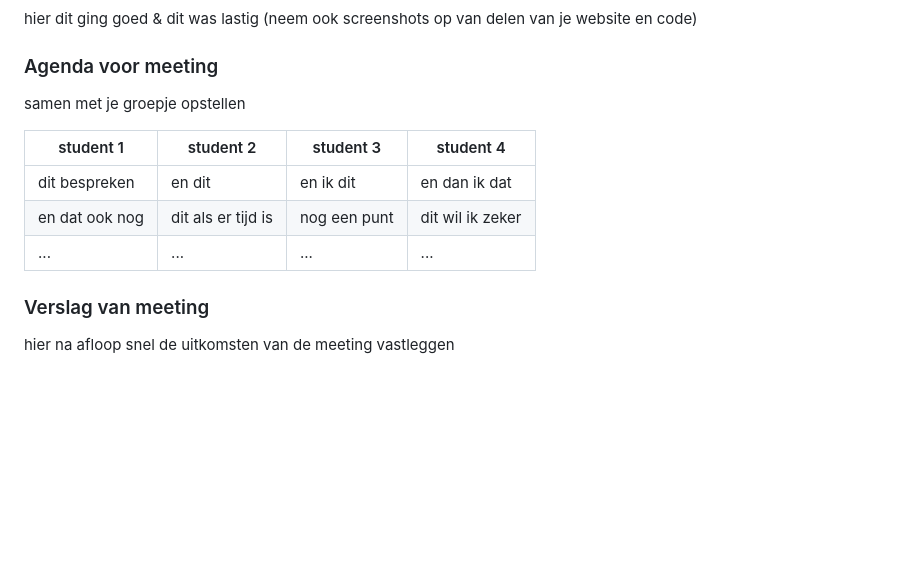
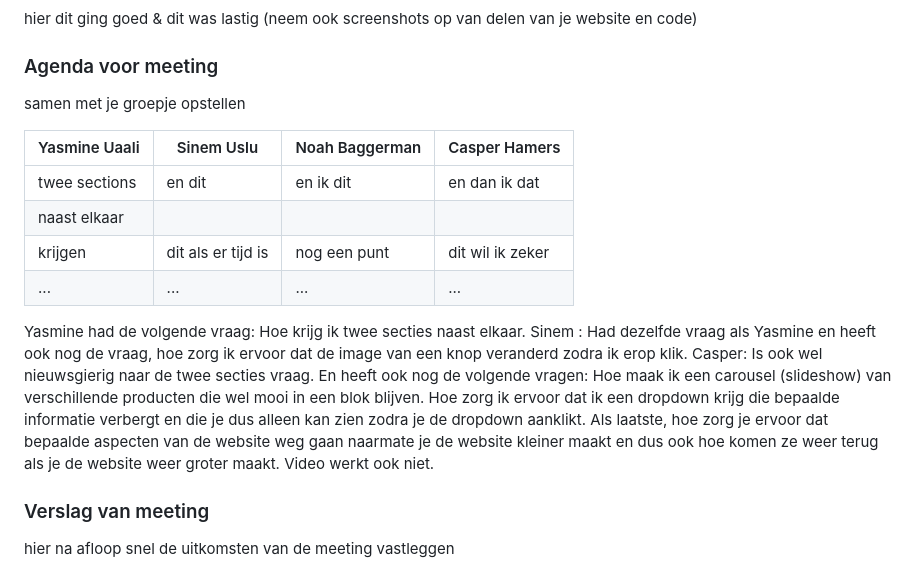
Before and after one commit to CasperHamers/FEDopdracht, a Markdown page: README.md, the part around the change. Rendered like a GitHub page; folded sections open; blank space fills up the shorter version.

```diff
--- a/README.md
+++ b/README.md
@@ -135,11 +135,19 @@ ben hier dus ook helaas niet bij geweest.
   ### Agenda voor meeting
   samen met je groepje opstellen
 
-  | student 1      | student 2          | student 3    | student 4        |
+  | Yasmine Uaali  | Sinem Uslu         |Noah Baggerman| Casper Hamers    |
   | ---            | ---                | ---          | ---              |
-  | dit bespreken  | en dit             | en ik dit    | en dan ik dat    |
-  | en dat ook nog | dit als er tijd is | nog een punt | dit wil ik zeker |
+  |twee sections    | en dit             | en ik dit    | en dan ik dat    |
+  |naast elkaar
+  krijgen         | dit als er tijd is | nog een punt | dit wil ik zeker |
   | ...            | ...                | ...          | ...              |
+
+
+  Yasmine had de volgende vraag: Hoe krijg ik twee secties naast elkaar.
+  Sinem : Had dezelfde vraag als Yasmine en heeft ook nog de vraag, hoe zorg ik ervoor dat de image van een knop veranderd zodra ik erop klik.
+  Casper: Is ook wel nieuwsgierig naar de twee secties vraag. En heeft ook nog de volgende vragen: Hoe maak ik een carousel (slideshow) van verschillende producten die wel mooi in een blok blijven.
+  Hoe zorg ik ervoor dat ik een dropdown krijg die bepaalde informatie verbergt en die je dus alleen kan zien zodra je de dropdown aanklikt. Als laatste, hoe zorg je ervoor dat bepaalde aspecten van de website weg gaan naarmate je de website kleiner maakt en dus ook hoe komen ze weer terug als je de website weer groter maakt. Video werkt ook niet.
+
 
 
   ### Verslag van meeting
```
